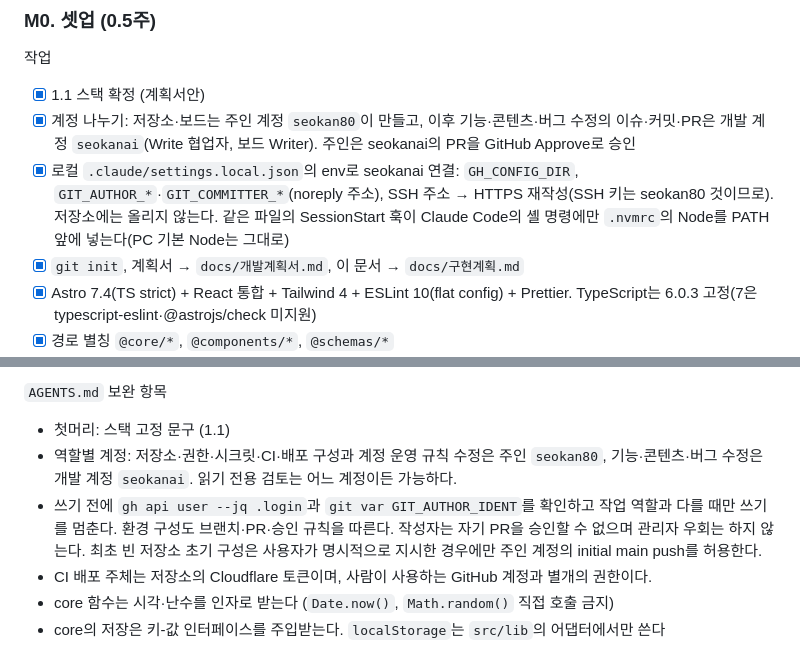
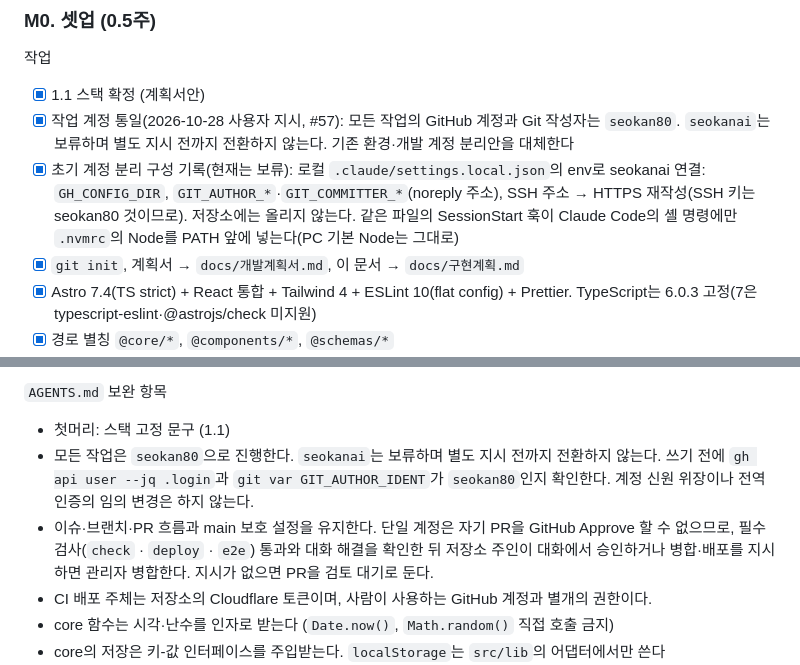
Before and after one commit to seokan80/dev-keys, a Markdown page: docs/구현계획.md, 2 parts joined by grey strips. Drawn GitHub-style.

```diff
--- a/docs/구현계획.md
+++ b/docs/구현계획.md
@@ -122,8 +122,8 @@ M6 콘텐츠 작성: 세트는 M2(세트 스키마), 미션은 M4(미션 스키
 
 작업
 - [x] 1.1 스택 확정 (계획서안)
-- [x] 계정 나누기: 저장소·보드는 주인 계정 `seokan80`이 만들고, 이후 기능·콘텐츠·버그 수정의 이슈·커밋·PR은 개발 계정 `seokanai`(Write 협업자, 보드 Writer). 주인은 seokanai의 PR을 GitHub Approve로 승인
-- [x] 로컬 `.claude/settings.local.json`의 env로 seokanai 연결: `GH_CONFIG_DIR`, `GIT_AUTHOR_*`·`GIT_COMMITTER_*`(noreply 주소), SSH 주소 → HTTPS 재작성(SSH 키는 seokan80 것이므로). 저장소에는 올리지 않는다. 같은 파일의 SessionStart 훅이 Claude Code의 셸 명령에만 `.nvmrc`의 Node를 PATH 앞에 넣는다(PC 기본 Node는 그대로)
+- [x] 작업 계정 통일(2026-10-28 사용자 지시, #57): 모든 작업의 GitHub 계정과 Git 작성자는 `seokan80`. `seokanai`는 보류하며 별도 지시 전까지 전환하지 않는다. 기존 환경·개발 계정 분리안을 대체한다
+- [x] 초기 계정 분리 구성 기록(현재는 보류): 로컬 `.claude/settings.local.json`의 env로 seokanai 연결: `GH_CONFIG_DIR`, `GIT_AUTHOR_*`·`GIT_COMMITTER_*`(noreply 주소), SSH 주소 → HTTPS 재작성(SSH 키는 seokan80 것이므로). 저장소에는 올리지 않는다. 같은 파일의 SessionStart 훅이 Claude Code의 셸 명령에만 `.nvmrc`의 Node를 PATH 앞에 넣는다(PC 기본 Node는 그대로)
 - [x] `git init`, 계획서 → `docs/개발계획서.md`, 이 문서 → `docs/구현계획.md`
 - [x] Astro 7.4(TS strict) + React 통합 + Tailwind 4 + ESLint 10(flat config) + Prettier. TypeScript는 6.0.3 고정(7은 typescript-eslint·@astrojs/check 미지원)
 - [x] 경로 별칭 `@core/*`, `@components/*`, `@schemas/*`
@@ -139,8 +139,8 @@ M6 콘텐츠 작성: 세트는 M2(세트 스키마), 미션은 M4(미션 스키
 
 `AGENTS.md` 보완 항목
 - 첫머리: 스택 고정 문구 (1.1)
-- 역할별 계정: 저장소·권한·시크릿·CI·배포 구성과 계정 운영 규칙 수정은 주인 `seokan80`, 기능·콘텐츠·버그 수정은 개발 계정 `seokanai`. 읽기 전용 검토는 어느 계정이든 가능하다.
-- 쓰기 전에 `gh api user --jq .login`과 `git var GIT_AUTHOR_IDENT`를 확인하고 작업 역할과 다를 때만 쓰기를 멈춘다. 환경 구성도 브랜치·PR·승인 규칙을 따른다. 작성자는 자기 PR을 승인할 수 없으며 관리자 우회는 하지 않는다. 최초 빈 저장소 초기 구성은 사용자가 명시적으로 지시한 경우에만 주인 계정의 initial main push를 허용한다.
+- 모든 작업은 `seokan80`으로 진행한다. `seokanai`는 보류하며 별도 지시 전까지 전환하지 않는다. 쓰기 전에 `gh api user --jq .login`과 `git var GIT_AUTHOR_IDENT`가 `seokan80`인지 확인한다. 계정 신원 위장이나 전역 인증의 임의 변경은 하지 않는다.
+- 이슈·브랜치·PR 흐름과 main 보호 설정을 유지한다. 단일 계정은 자기 PR을 GitHub Approve 할 수 없으므로, 필수 검사(`check` · `deploy` · `e2e`) 통과와 대화 해결을 확인한 뒤 저장소 주인이 대화에서 승인하거나 병합·배포를 지시하면 관리자 병합한다. 지시가 없으면 PR을 검토 대기로 둔다.
 - CI 배포 주체는 저장소의 Cloudflare 토큰이며, 사람이 사용하는 GitHub 계정과 별개의 권한이다.
 - core 함수는 시각·난수를 인자로 받는다 (`Date.now()`, `Math.random()` 직접 호출 금지)
 - core의 저장은 키-값 인터페이스를 주입받는다. `localStorage`는 `src/lib`의 어댑터에서만 쓴다
```
Also changed, not shown: AGENTS.md (+4 -5 lines).
